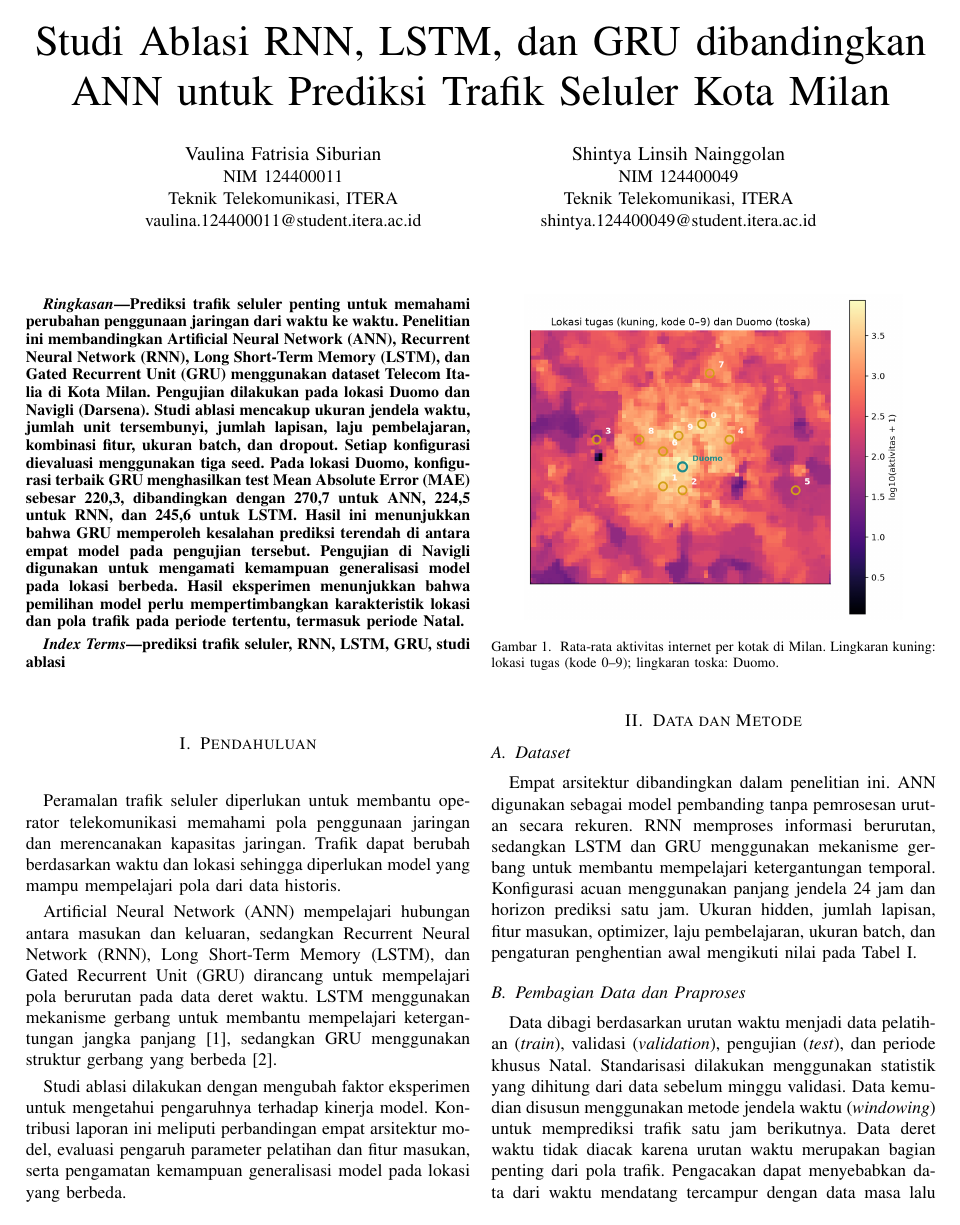
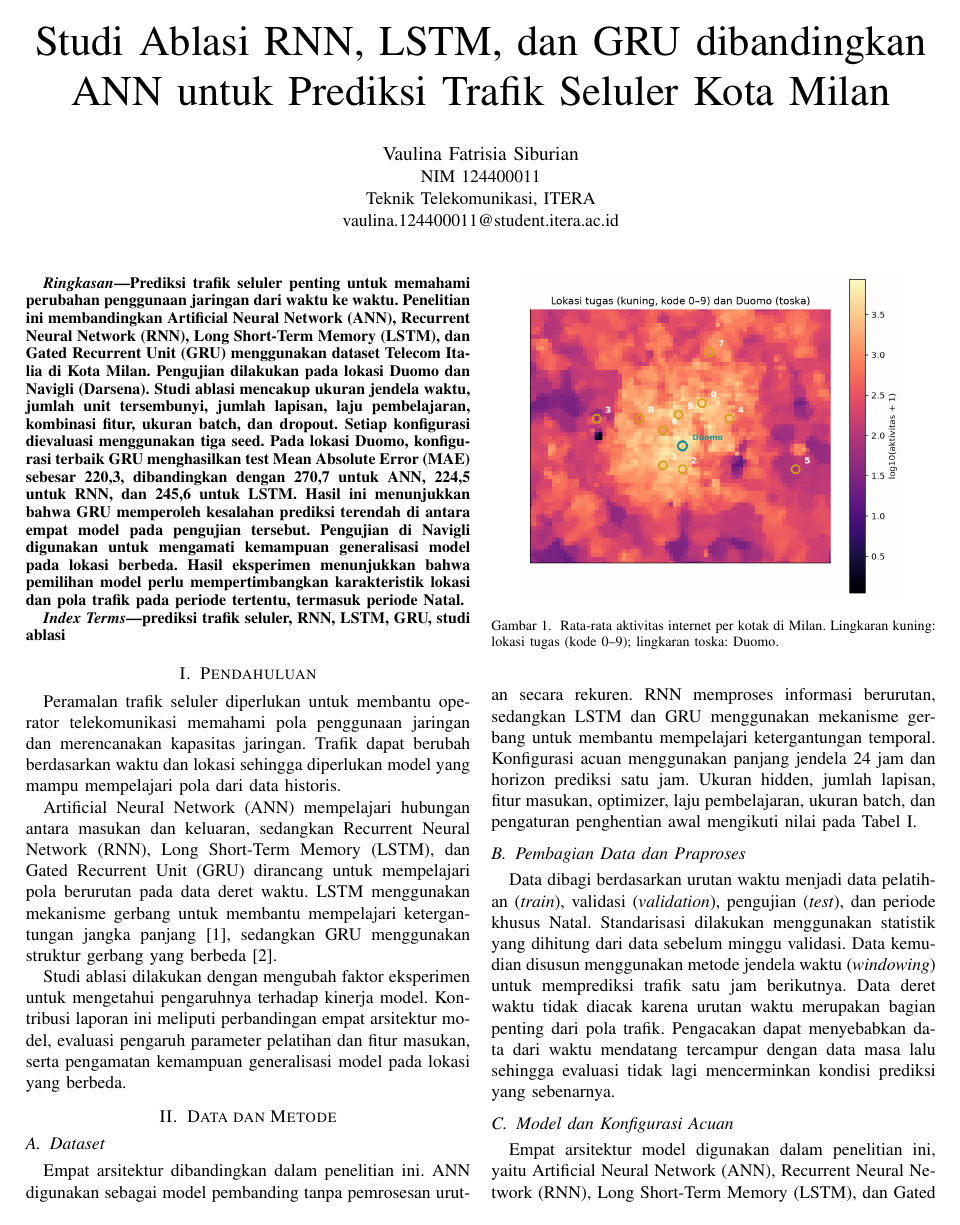
Before and after one commit to vaulina124400011-spec/prediksi-trafik-jaringan, a LaTeX paper (main.tex): page 1 of 5. Compiled offline with pdfLaTeX.

Commit message:
Update main.tex

```diff
--- a/main.tex
+++ b/main.tex
@@ -36,11 +36,6 @@
 \IEEEauthorblockA{NIM 124400011\\
 Teknik Telekomunikasi, ITERA\\
 vaulina.124400011@student.itera.ac.id}
-\and
-\IEEEauthorblockN{Shintya Linsih Nainggolan}
-\IEEEauthorblockA{NIM 124400049\\
-Teknik Telekomunikasi, ITERA\\
-shintya.124400049@student.itera.ac.id}
 }
 
 \maketitle
```
